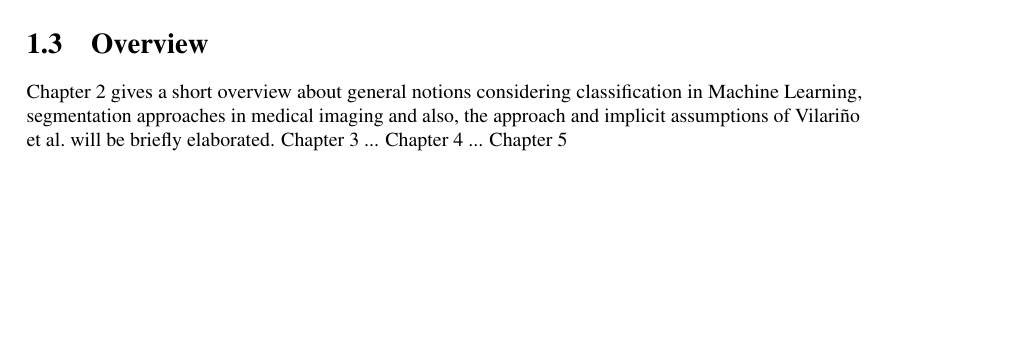
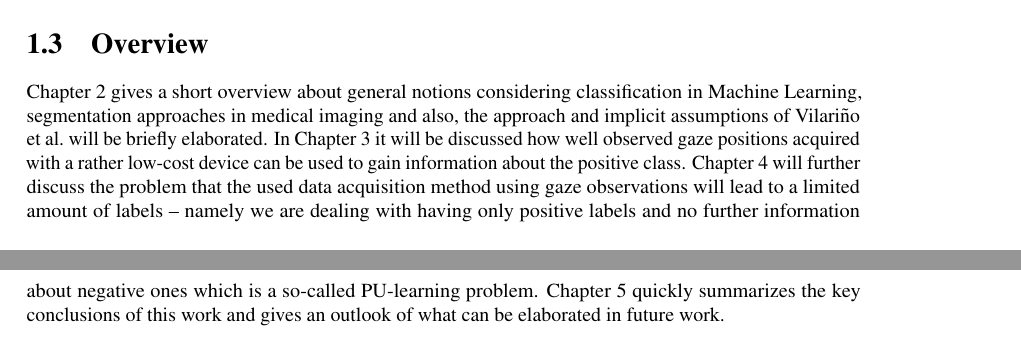
Before and after one commit to misch/medical-labeling, a LaTeX thesis (thesis/thesis.tex, which reads thesis/Content/introduction.tex): part of page 4 of 28 before the commit and two parts of pages 4 and 5 of 29 after it, the two joined at a grey line, cut so that both start at the same text, the shorter picture padded with empty space. Compiled offline with pdfLaTeX.

Commit message:
added overview section

```diff
--- a/thesis/Content/introduction.tex
+++ b/thesis/Content/introduction.tex
@@ -16,4 +16,5 @@ The ultimate goal of this research project is to produce reliable ground truth a
 This thesis elaborates... \todo{?}
 
 \section{Overview}
-Chapter \ref{chap:background} gives a short overview about general notions considering classification in Machine Learning, segmentation approaches in medical imaging and also, the approach and implicit assumptions of Vilari\~no et al.\ will be briefly elaborated. Chapter \ref{chap:characterizing-gaze} ... Chapter \ref{chap:learning-with-unlabeled-data} ...  Chapter \ref{chap:conclusion}
+Chapter \ref{chap:background} gives a short overview about general notions considering classification in Machine Learning, segmentation approaches in medical imaging and also, the approach and implicit assumptions of Vilari\~no et al.\ will be briefly elaborated. In Chapter \ref{chap:characterizing-gaze} it will be discussed how well observed gaze positions acquired with a rather low-cost device can be used to gain information about the positive class. Chapter \ref{chap:learning-with-unlabeled-data} will further discuss the problem that the used data acquisition method using gaze observations will lead to a limited amount of labels -- namely we are dealing with having only positive labels and no further information about negative ones which is a so-called PU-learning problem.
+Chapter \ref{chap:conclusion} quickly summarizes the key conclusions of this work and gives an outlook of what can be elaborated in future work.
```
